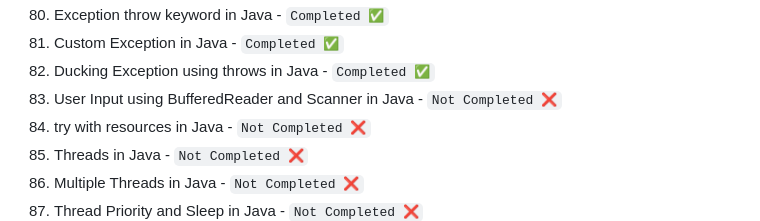
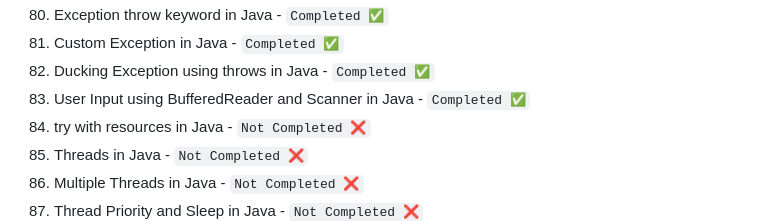
Before and after one commit to Ronnie5562/Backend-dev, a Markdown page: Java/README.md, the part around the change. GitHub-like rendering.

Commit message:
Learning ✅

```diff
--- a/Java/README.md
+++ b/Java/README.md
@@ -85,7 +85,7 @@
 80. Exception throw keyword in Java - `Completed ✅`
 81. Custom Exception in Java - `Completed ✅`
 82. Ducking Exception using throws in Java - `Completed ✅`
-83. User Input using BufferedReader and Scanner in Java - `Not Completed ❌`
+83. User Input using BufferedReader and Scanner in Java - `Completed ✅`
 84. try with resources in Java - `Not Completed ❌`
 85. Threads in Java - `Not Completed ❌`
 86. Multiple Threads in Java - `Not Completed ❌`
```
